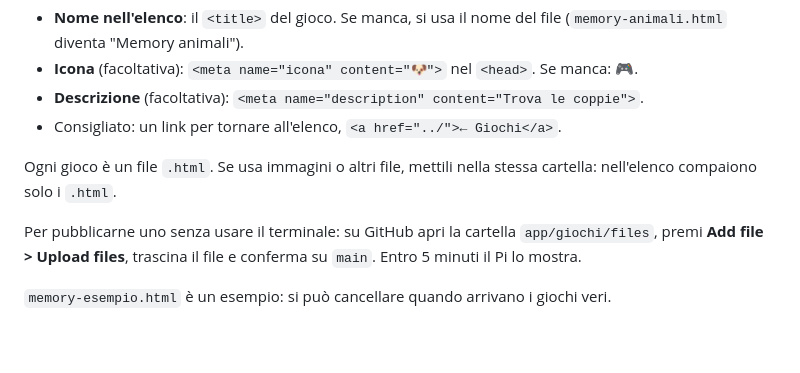
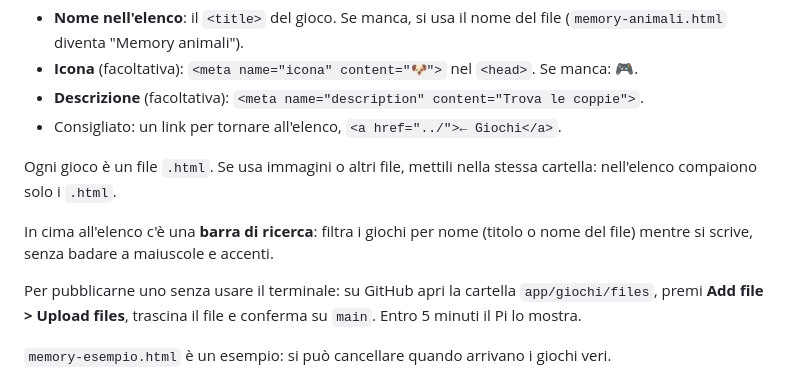
Before and after one commit to Vito-Pepe/homepage, a Markdown page: README.md, the part around the change. Drawn GitHub-style; blank space fills up the shorter version.

Commit message:
README: barra di ricerca dei giochi
Co-Authored-By: Claude Opus 5.5 <noreply@anthropic.com>
Claude-Session: https://claude.ai/code/session_017TQFJv2z7ioN9eL3hoMbkB

```diff
--- a/README.md
+++ b/README.md
@@ -18,6 +18,8 @@ La sezione **Giochi** (riquadro nella homepage, pagina `/giochi/`) elenca da sol
 - Consigliato: un link per tornare all'elenco, `<a href="../">← Giochi</a>`.
 
 Ogni gioco è un file `.html`. Se usa immagini o altri file, mettili nella stessa cartella: nell'elenco compaiono solo i `.html`.
+
+In cima all'elenco c'è una **barra di ricerca**: filtra i giochi per nome (titolo o nome del file) mentre si scrive, senza badare a maiuscole e accenti.
 
 Per pubblicarne uno senza usare il terminale: su GitHub apri la cartella `app/giochi/files`, premi **Add file > Upload files**, trascina il file e conferma su `main`. Entro 5 minuti il Pi lo mostra.
 
```
